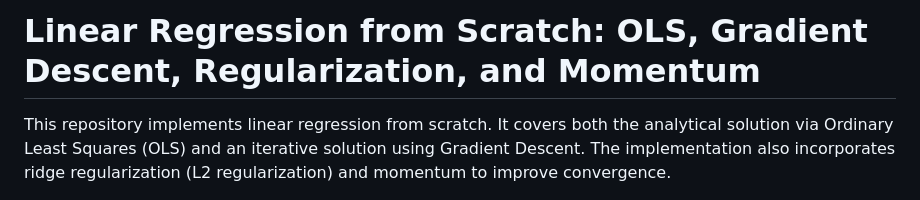
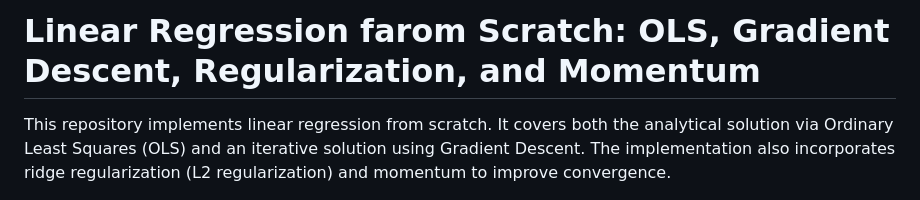
Before and after one commit to jrcleeman/Learning_Linear_Regression, a Markdown page: README.md, the part around the change. Rendered like a GitHub page.

```diff
--- a/README.md
+++ b/README.md
@@ -1,4 +1,4 @@
-# Linear Regression from Scratch: OLS, Gradient Descent, Regularization, and Momentum
+# Linear Regression farom Scratch: OLS, Gradient Descent, Regularization, and Momentum
 
 This repository implements linear regression from scratch. It covers both the analytical solution via Ordinary Least Squares (OLS) and an iterative solution using Gradient Descent. The implementation also incorporates ridge regularization (L2 regularization) and momentum to improve convergence.
 
```
